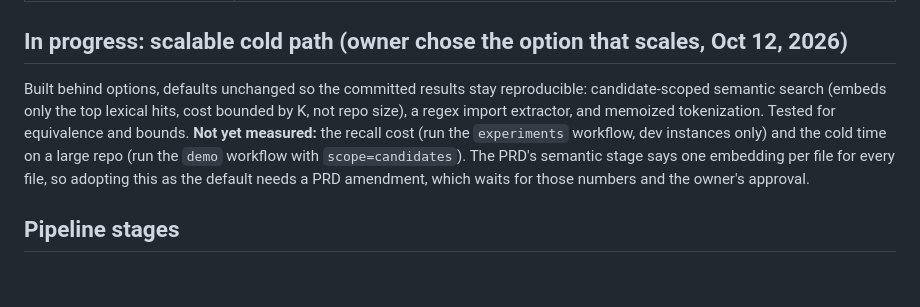
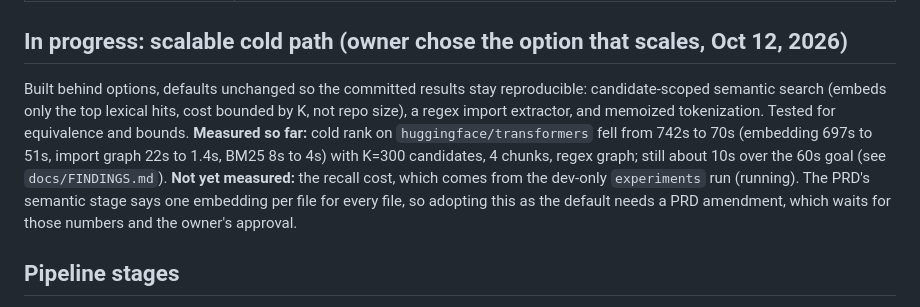
Before and after one commit to ratyagi/ContextHarvester, a Markdown page: docs/STATUS.md, the part around the change. GitHub-like rendering; blank space fills up the shorter version.

```diff
--- a/docs/STATUS.md
+++ b/docs/STATUS.md
@@ -20,7 +20,7 @@ The session that built this has an egress policy that blocks `github.com` (other
 
 ## In progress: scalable cold path (owner chose the option that scales, Oct 12, 2026)
 
-Built behind options, defaults unchanged so the committed results stay reproducible: candidate-scoped semantic search (embeds only the top lexical hits, cost bounded by K, not repo size), a regex import extractor, and memoized tokenization. Tested for equivalence and bounds. **Not yet measured:** the recall cost (run the `experiments` workflow, dev instances only) and the cold time on a large repo (run the `demo` workflow with `scope=candidates`). The PRD's semantic stage says one embedding per file for every file, so adopting this as the default needs a PRD amendment, which waits for those numbers and the owner's approval.
+Built behind options, defaults unchanged so the committed results stay reproducible: candidate-scoped semantic search (embeds only the top lexical hits, cost bounded by K, not repo size), a regex import extractor, and memoized tokenization. Tested for equivalence and bounds. **Measured so far:** cold rank on `huggingface/transformers` fell from 742s to 70s (embedding 697s to 51s, import graph 22s to 1.4s, BM25 8s to 4s) with K=300 candidates, 4 chunks, regex graph; still about 10s over the 60s goal (see `docs/FINDINGS.md`). **Not yet measured:** the recall cost, which comes from the dev-only `experiments` run (running). The PRD's semantic stage says one embedding per file for every file, so adopting this as the default needs a PRD amendment, which waits for those numbers and the owner's approval.
 
 ## Pipeline stages
 
```
Also changed, not shown: docs/FINDINGS.md (+18 -0 lines).
